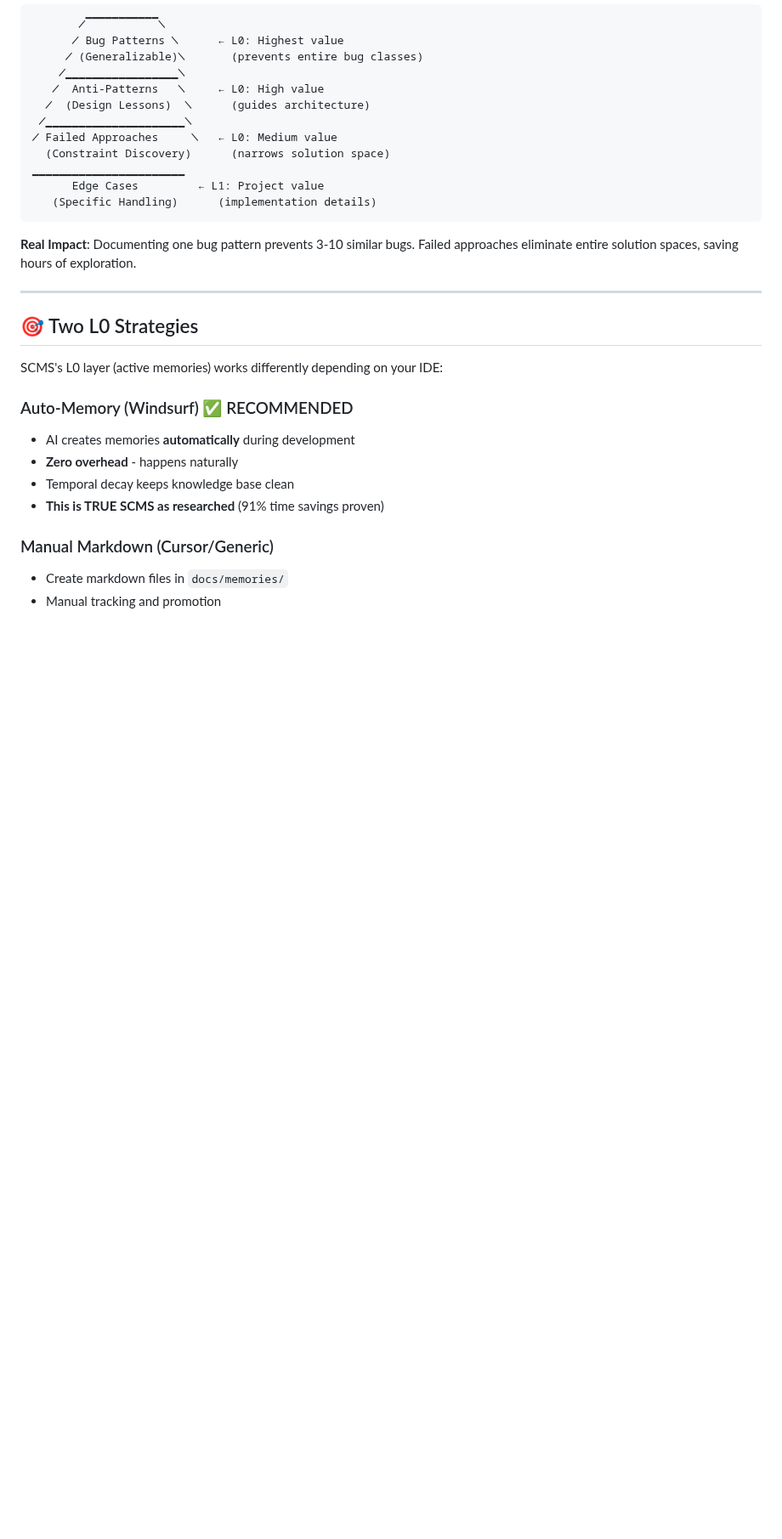
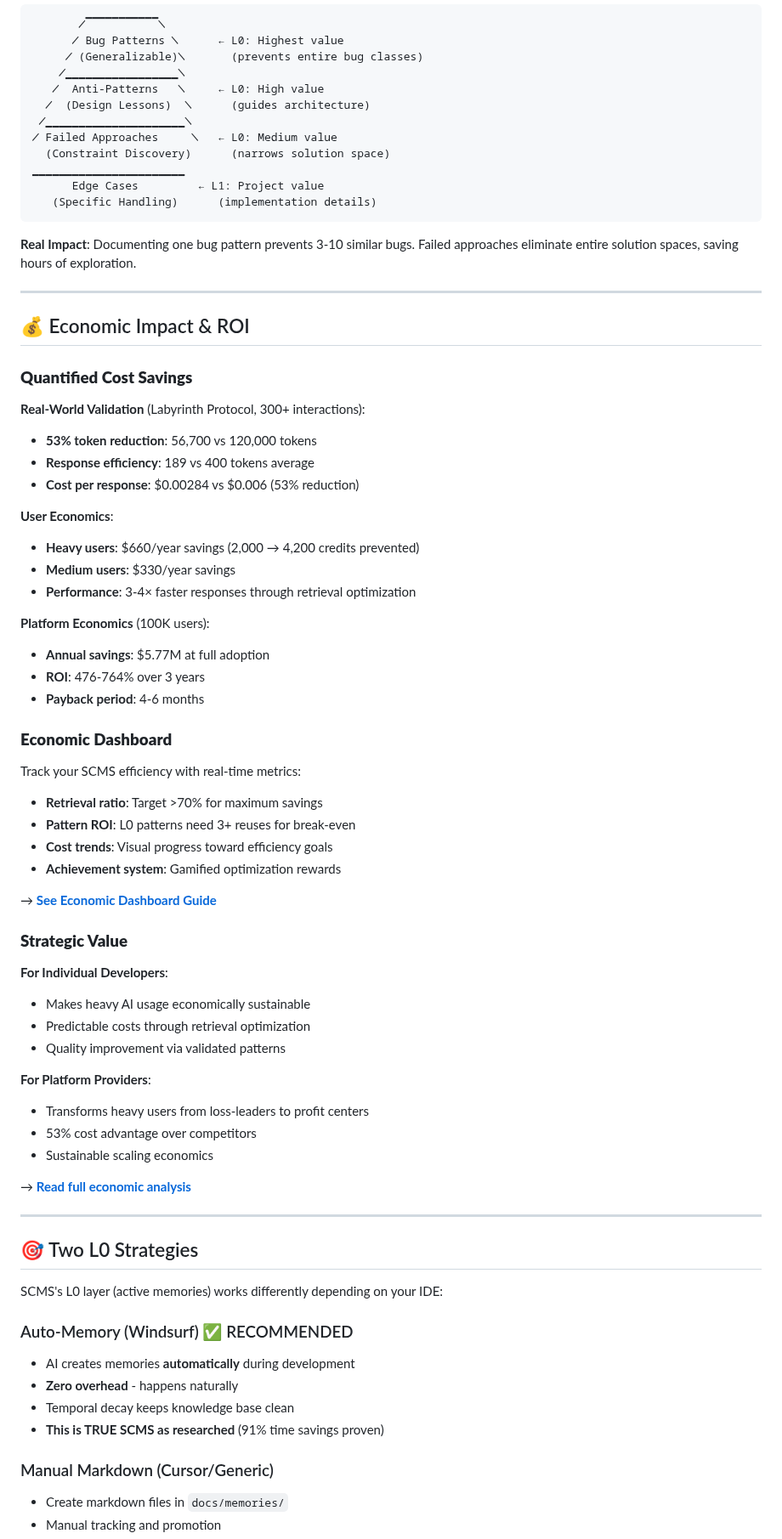
Before and after one commit to AIalchemistART/scms-starter-kit, a Markdown page: README.md, the part around one of its changes. Shown at 85% size. Rendered like a GitHub page; blank space fills up the shorter version.

Commit message:
MAJOR: Add economic optimization to SCMS system - retrieval-first bias, cost tracking, economic dashboard design

````diff
--- a/README.md
+++ b/README.md
@@ -139,6 +147,51 @@ need timeout"       cancelQTE() @ 30s"    QTE cancellation"
 ```
 
 **Real Impact**: Documenting one bug pattern prevents 3-10 similar bugs. Failed approaches eliminate entire solution spaces, saving hours of exploration.
+
+---
+
+## 💰 Economic Impact & ROI
+
+### **Quantified Cost Savings**
+
+**Real-World Validation** (Labyrinth Protocol, 300+ interactions):
+- **53% token reduction**: 56,700 vs 120,000 tokens
+- **Response efficiency**: 189 vs 400 tokens average
+- **Cost per response**: $0.00284 vs $0.006 (53% reduction)
+
+**User Economics**:
+- **Heavy users**: $660/year savings (2,000 → 4,200 credits prevented)
+- **Medium users**: $330/year savings
+- **Performance**: 3-4× faster responses through retrieval optimization
+
+**Platform Economics** (100K users):
+- **Annual savings**: $5.77M at full adoption
+- **ROI**: 476-764% over 3 years
+- **Payback period**: 4-6 months
+
+### **Economic Dashboard**
+
+Track your SCMS efficiency with real-time metrics:
+- **Retrieval ratio**: Target >70% for maximum savings
+- **Pattern ROI**: L0 patterns need 3+ reuses for break-even
+- **Cost trends**: Visual progress toward efficiency goals
+- **Achievement system**: Gamified optimization rewards
+
+→ **[See Economic Dashboard Guide](docs/guides/SCMS_ECONOMIC_DASHBOARD.md)**
+
+### **Strategic Value**
+
+**For Individual Developers**:
+- Makes heavy AI usage economically sustainable
+- Predictable costs through retrieval optimization
+- Quality improvement via validated patterns
+
+**For Platform Providers**:
+- Transforms heavy users from loss-leaders to profit centers
+- 53% cost advantage over competitors
+- Sustainable scaling economics
+
+→ **[Read full economic analysis](docs/reference/WHITEPAPER_ECONOMICS.md)**
 
 ---
 
````
Also changed, not shown: other parts of README.md (+9 -1 lines), SCMS_STARTUP_PROMPT.md (+35 -5 lines), docs/guides/SCMS_ECONOMIC_DASHBOARD.md (added, +514 -0 lines).
